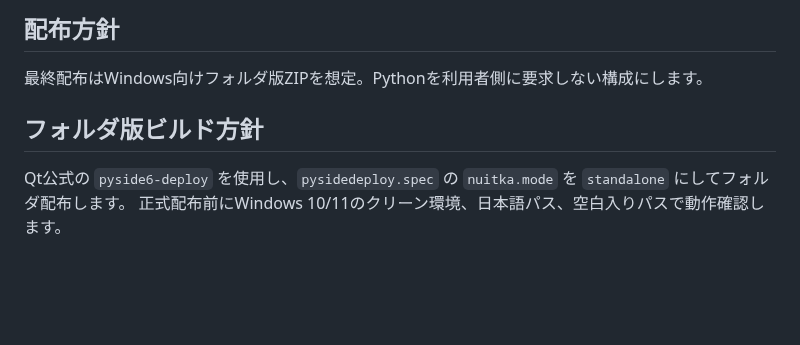
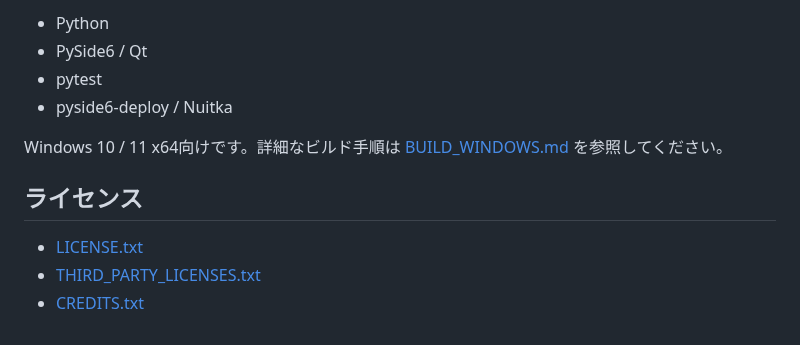
Before and after one commit to wonderfulyamada/LocalNovelTool, a Markdown page: README.md, the part around one of its changes. Drawn GitHub-style; blank space fills up the shorter version.

```diff
--- a/README.md
+++ b/README.md
@@ -53,9 +62,13 @@ backups/
 
-## 配布方針
+- Python
+- PySide6 / Qt
+- pytest
+- pyside6-deploy / Nuitka
 
-最終配布はWindows向けフォルダ版ZIPを想定。Pythonを利用者側に要求しない構成にします。
+Windows 10 / 11 x64向けです。詳細なビルド手順は [BUILD_WINDOWS.md](BUILD_WINDOWS.md) を参照してください。
 
-## フォルダ版ビルド方針
+## ライセンス
 
-Qt公式の `pyside6-deploy` を使用し、`pysidedeploy.spec` の `nuitka.mode` を `standalone` にしてフォルダ配布します。
-正式配布前にWindows 10/11のクリーン環境、日本語パス、空白入りパスで動作確認します。
+- [LICENSE.txt](LICENSE.txt)
+- [THIRD_PARTY_LICENSES.txt](THIRD_PARTY_LICENSES.txt)
+- [CREDITS.txt](CREDITS.txt)
```
Also changed, not shown: other parts of README.md (+43 -34 lines), docs/screenshot.png.
